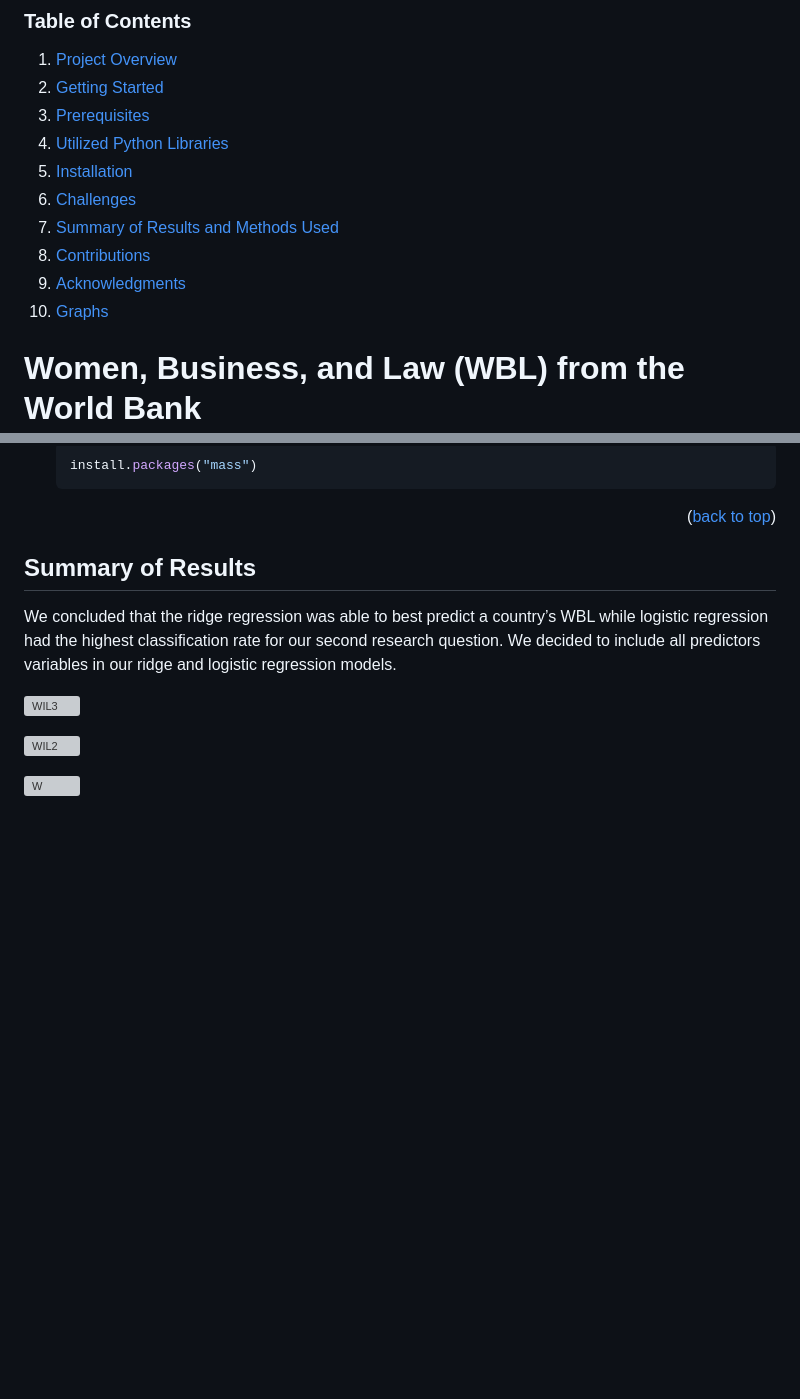
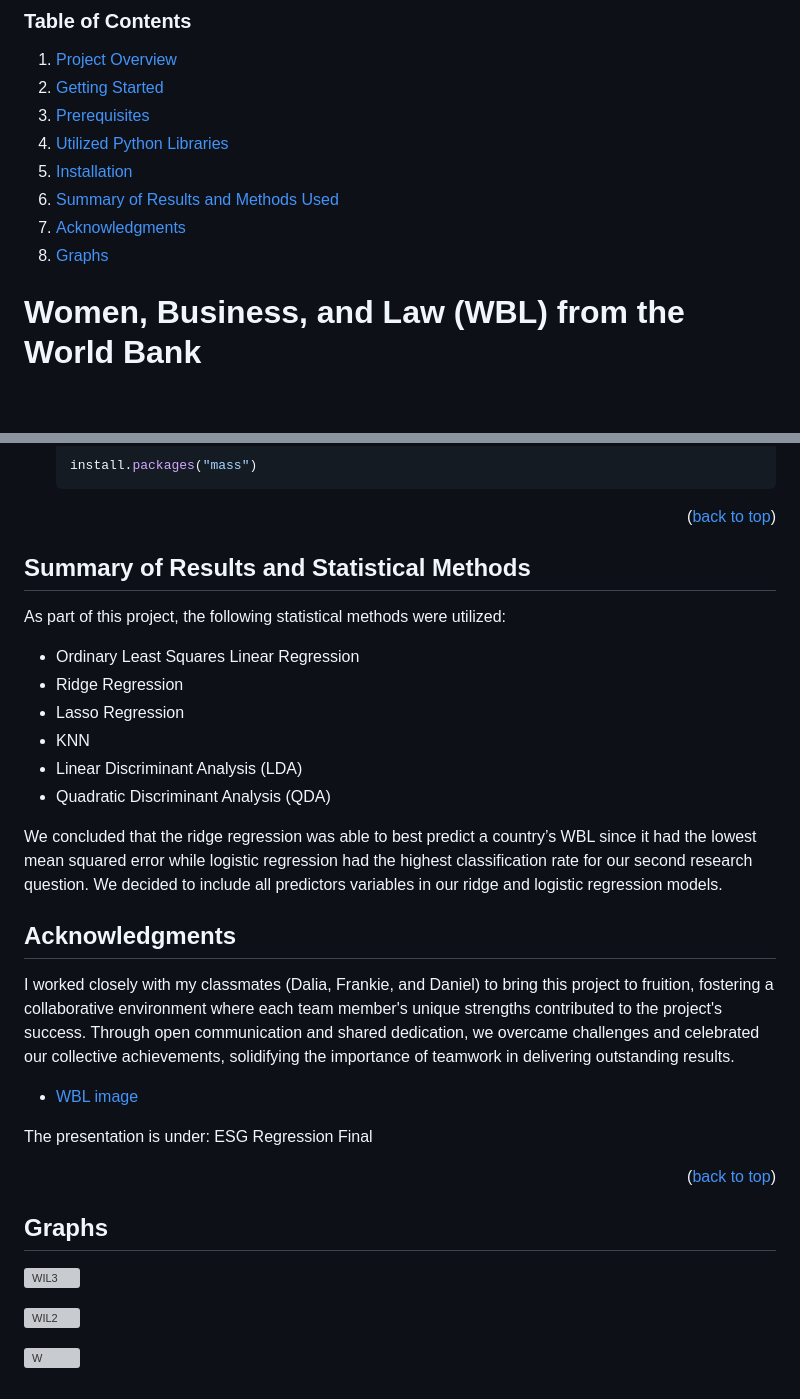
Before and after one commit to Karene123/Women_in_the_labor_force, a Markdown page: README.md, 2 parts joined by grey strips. GitHub-like rendering; blank space fills up the shorter version; grey boxes are pictures that could not be loaded.

```diff
--- a/README.md
+++ b/README.md
@@ -14,11 +14,9 @@
 3. [Prerequisites](#Prerequisites)
 4. [Utilized Python Libraries](#Utilized-Python-Libraries)
 5. [Installation](#Installation)
-6. [Challenges](#Challenges)
-7. [Summary of Results and Methods Used](#Summary-of-Results-and-Methods-Used)
-8. [Contributions](#Contributions)
-9. [Acknowledgments](#Acknowledgments)
-10. [Graphs](#Graphs)
+6. [Summary of Results and Methods Used](#Summary-of-Results-and-Methods-Used)
+7. [Acknowledgments](#Acknowledgments)
+8. [Graphs](#Graphs)
 
 # Women, Business, and Law (WBL) from the World Bank
 
@@ -97,11 +95,29 @@ Install and Import those libraries in order to access the project.
 
     <p align="right">(<a href="#readme-top">back to top</a>)</p>
 
-## Summary of Results
+## Summary of Results and Statistical Methods
 
-We concluded that the ridge regression was able to best predict a country’s WBL while logistic regression had the highest classification rate for our second research question. We decided
-to include all predictors variables in our ridge and logistic regression models.
+As part of this project, the following statistical methods were utilized:
+- Ordinary Least Squares Linear Regression
+- Ridge Regression
+- Lasso Regression
+- KNN
+- Linear Discriminant Analysis (LDA)
+- Quadratic Discriminant Analysis (QDA)
 
+We concluded that the ridge regression was able to best predict a country’s WBL since it had the lowest mean squared error while logistic regression had the highest classification rate for our second research question. We decided to include all predictors variables in our ridge and logistic regression models.
+
+<!-- ACKNOWLEDGMENTS -->
+## Acknowledgments
+
+I worked closely with my classmates (Dalia, Frankie, and Daniel) to bring this project to fruition, fostering a collaborative environment where each team member's unique strengths contributed to the project's success. Through open communication and shared dedication, we overcame challenges and celebrated our collective achievements, solidifying the importance of teamwork in delivering outstanding results.
+
+- [WBL image](https://www.forbes.com/lists/top-companies-women/?sh=66cb12577910)
+
+The presentation is under: ESG Regression Final
+<p align="right">(<a href="#readme-top">back to top</a>)</p>
+
+## Graphs
 ![WIL3](https://github.com/Karene123/Women_in_the_labor_force/assets/70621033/10b785fc-aae2-4c54-9f2f-31535ace80ec)
 
 ![WIL2](https://github.com/Karene123/Women_in_the_labor_force/assets/70621033/7e307f5b-b4c4-4cef-bec1-8e9ccb17c11e)
```
